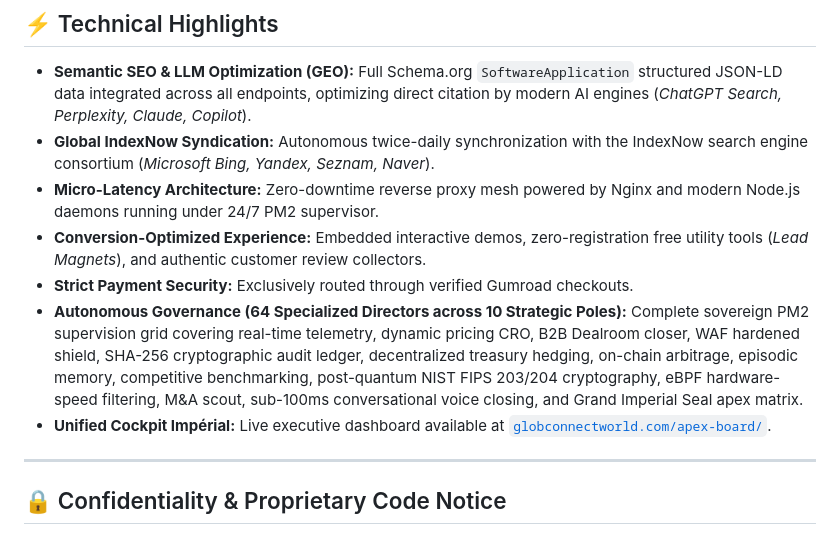
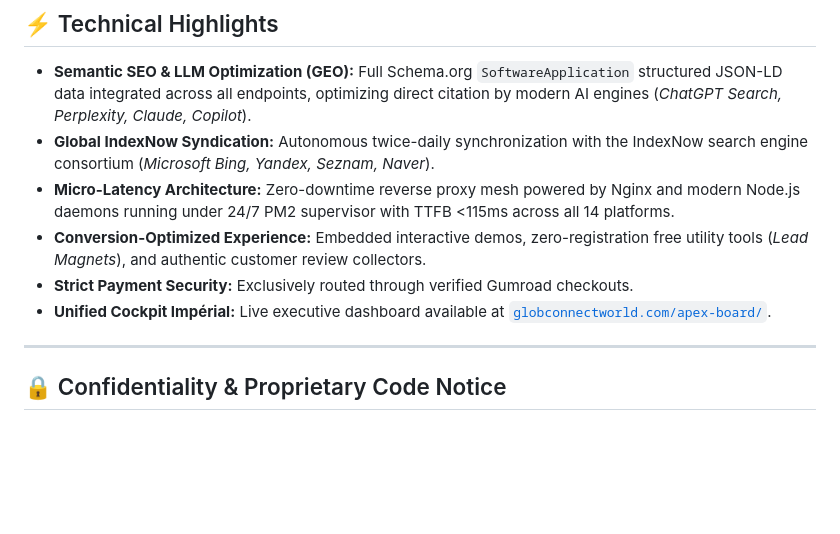
Before and after one commit to melk99897867-ctrl/AEOS-Empire-Public-Showcase, a Markdown page: README.md, the part around one of its changes. Drawn GitHub-style; blank space fills up the shorter version.

```diff
--- a/README.md
+++ b/README.md
@@ -43,12 +61,10 @@ Covering domains from high-velocity B2B orchestration and algorithmic execution
 
 - **Semantic SEO & LLM Optimization (GEO):** Full Schema.org `SoftwareApplication` structured JSON-LD data integrated across all endpoints, optimizing direct citation by modern AI engines (*ChatGPT Search, Perplexity, Claude, Copilot*).
 - **Global IndexNow Syndication:** Autonomous twice-daily synchronization with the IndexNow search engine consortium (*Microsoft Bing, Yandex, Seznam, Naver*).
-- **Micro-Latency Architecture:** Zero-downtime reverse proxy mesh powered by Nginx and modern Node.js daemons running under 24/7 PM2 supervisor.
+- **Micro-Latency Architecture:** Zero-downtime reverse proxy mesh powered by Nginx and modern Node.js daemons running under 24/7 PM2 supervisor with TTFB <115ms across all 14 platforms.
 - **Conversion-Optimized Experience:** Embedded interactive demos, zero-registration free utility tools (*Lead Magnets*), and authentic customer review collectors.
 - **Strict Payment Security:** Exclusively routed through verified Gumroad checkouts.
-- **Autonomous Governance (64 Specialized Directors across 10 Strategic Poles):** Complete sovereign PM2 supervision grid covering real-time telemetry, dynamic pricing CRO, B2B Dealroom closer, WAF hardened shield, SHA-256 cryptographic audit ledger, decentralized treasury hedging, on-chain arbitrage, episodic memory, competitive benchmarking, post-quantum NIST FIPS 203/204 cryptography, eBPF hardware-speed filtering, M&A scout, sub-100ms conversational voice closing, and Grand Imperial Seal apex matrix.
 - **Unified Cockpit Impérial:** Live executive dashboard available at [`globconnectworld.com/apex-board/`](https://globconnectworld.com/apex-board/).
-
 
 ---
 
```
Also changed, not shown: other parts of README.md (+18 -0 lines).
